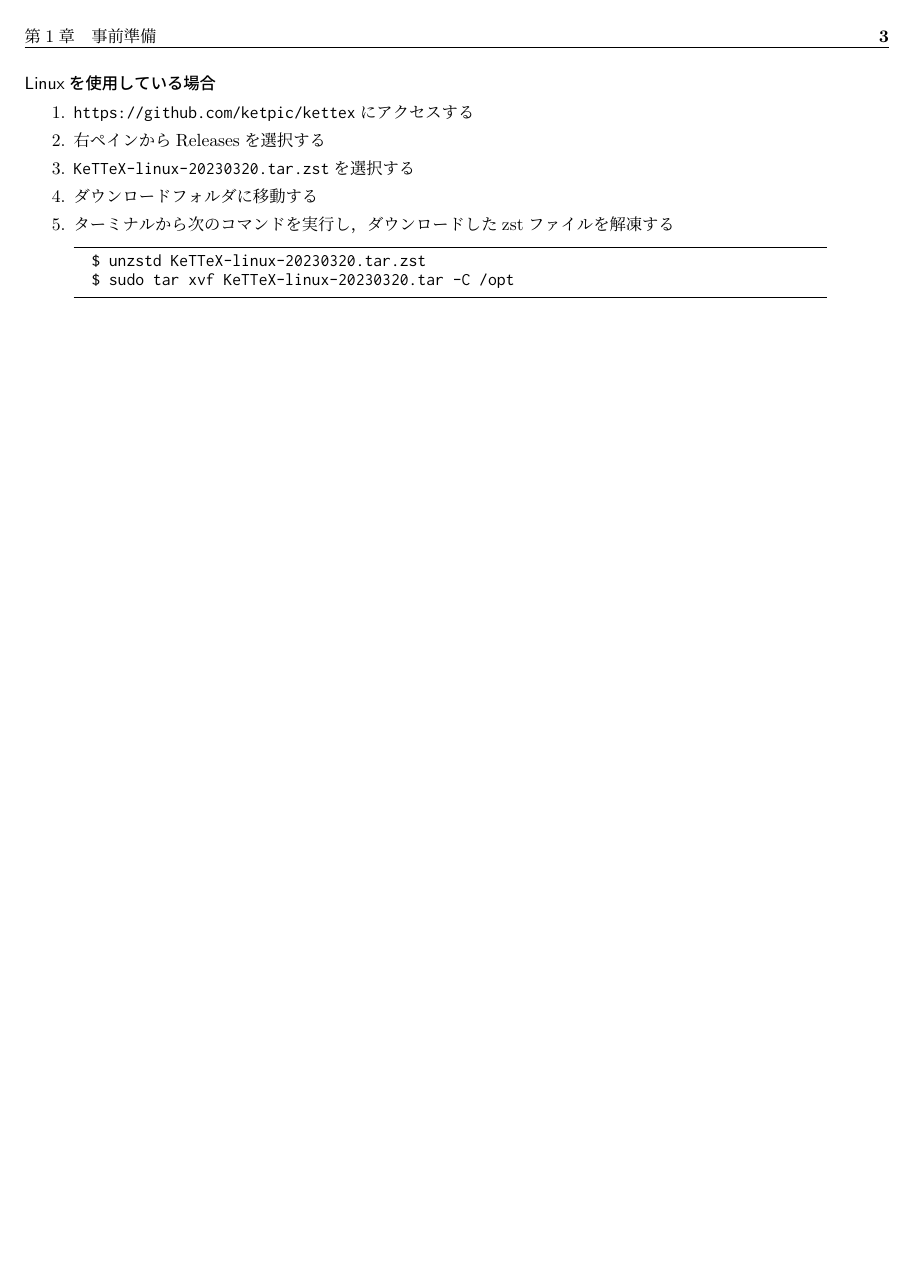
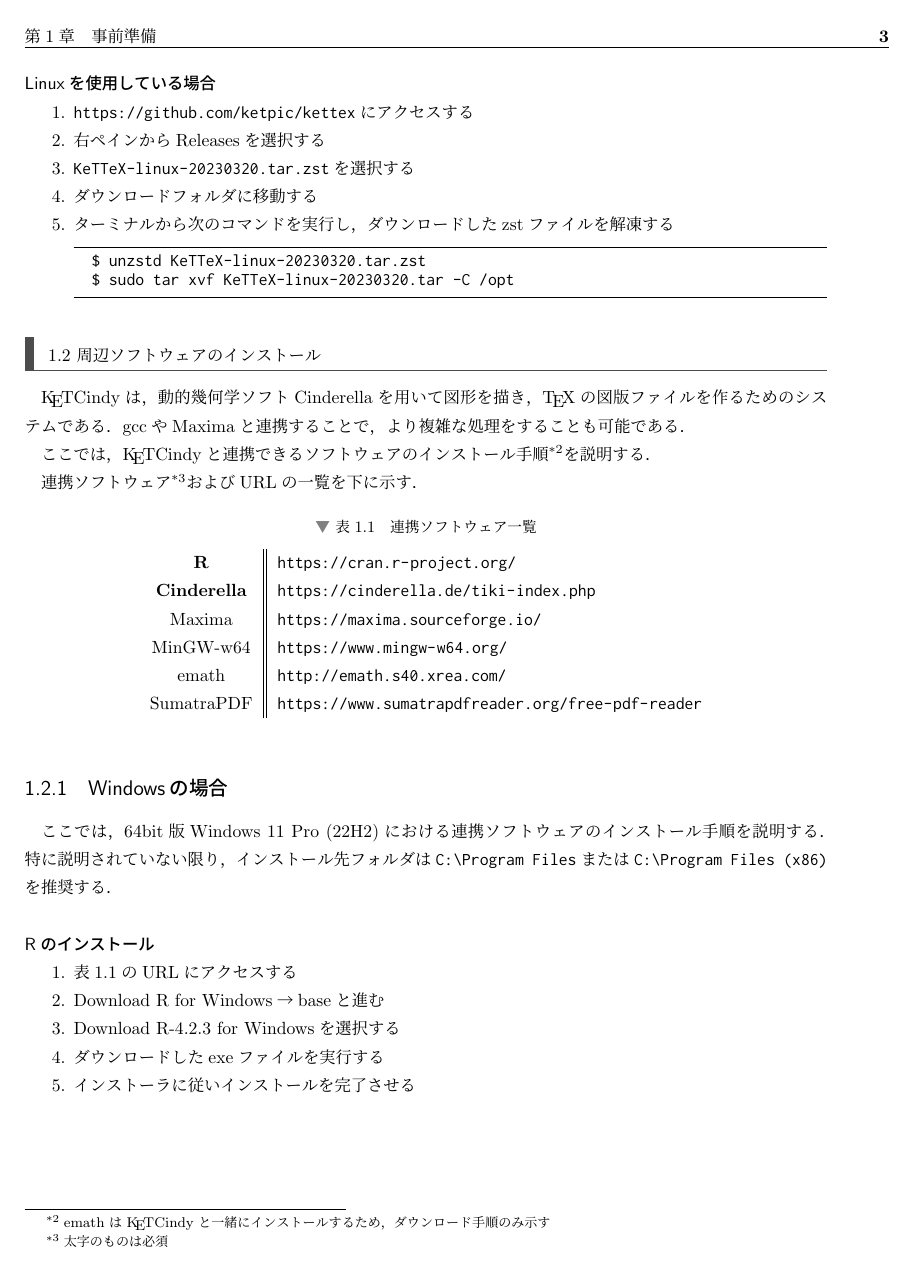
Before and after one commit to NXVZBGBFBEN/KeTCindyBook, a LaTeX book (KeTCindyBook.tex, which reads Prepare.tex): page 4 of 12. The pictures show the PDF file out/KeTCindyBook.pdf that the author committed with the source.

Commit message:
3ページ目の余白を除去

```diff
--- a/Prepare.tex
+++ b/Prepare.tex
@@ -104,8 +104,6 @@ Macintoshにおいては，{\TeX}LiveをベースとしてMac{\TeX}という{\Te
     \end{lstlisting}
 \end{enumerate}
 
-\newpage
-
 %%%%%%%%%%%%%%%%%%%%% §1.2 %%%%%%%%%%%%%%%%%%%%%
 \section{周辺ソフトウェアのインストール}
 
@@ -146,6 +144,8 @@ gccやMaximaと連携することで，より複雑な処理をすることも
     \item インストーラに従いインストールを完了させる
 \end{enumerate}
 
+\newpage
+
 \subsubsection{Cinderellaのインストール}
 \begin{enumerate}
     \item 表\ref{tab:download}のURLにアクセスする
@@ -155,8 +155,6 @@ gccやMaximaと連携することで，より複雑な処理をすることも
     \item ダウンロードしたexeファイルを管理者として実行する
     \item インストーラに従いインストールを完了させる
 \end{enumerate}
-
-\newpage
 
 \subsubsection{Maximaのインストール}
 \begin{layer}{180}{0}
@@ -192,6 +190,8 @@ gccやMaximaと連携することで，より複雑な処理をすることも
     \item \verb|emathf051107c.zip|を選択する
 \end{enumerate}
 
+\newpage
+
 \subsubsection{PDFビューアのインストール}
 ここではSumatraPDFをインストールする．Adobe Acrobat等のPDFビューアも使用可能だが，
 PDFファイルを開いている間にファイルがロックされない\footnote{PDFファイルを開いていても外部でファイルの編集ができる}ため，
@@ -204,8 +204,6 @@ PDFファイルを開いている間にファイルがロックされない\foot
     \item インストール先フォルダを\verb|C:\Program Files\SumatraPDF|に変更する
     \item インストーラに従いインストールを完了させる
 \end{enumerate}
-
-\newpage
 
 %%%%%%%%%%%%%%%%%%%% §1.2.2 %%%%%%%%%%%%%%%%%%%%
 \subsection{Macintoshの場合}
@@ -240,6 +238,8 @@ PDFファイルを開いている間にファイルがロックされない\foot
     \item 開く を選択し，セキュリティ警告を消す
 \end{enumerate}
 
+\newpage
+
 \subsubsection{gccのインストール}
 \begin{enumerate}
     \item ターミナルから次のコマンドを実行する
@@ -254,8 +254,6 @@ PDFファイルを開いている間にファイルがロックされない\foot
     \item こちら→入口→丸ごとパック と進む
     \item \verb|emathf051107c.zip|を選択する
 \end{enumerate}
-
-\newpage
 
 %%%%%%%%%%%%%%%%%%%% §1.2.3 %%%%%%%%%%%%%%%%%%%%
 \subsection{Linuxの場合}
@@ -297,6 +295,8 @@ PDFファイルを開いている間にファイルがロックされない\foot
     \end{lstlisting}
 \end{enumerate}
 
+\newpage
+
 \subsubsection{emathのインストール}
 \begin{enumerate}
     \item 表\ref{tab:download}のURLにアクセスする
```
Also changed, not shown: out/KeTCindyBook.pdf, 5 other files.
